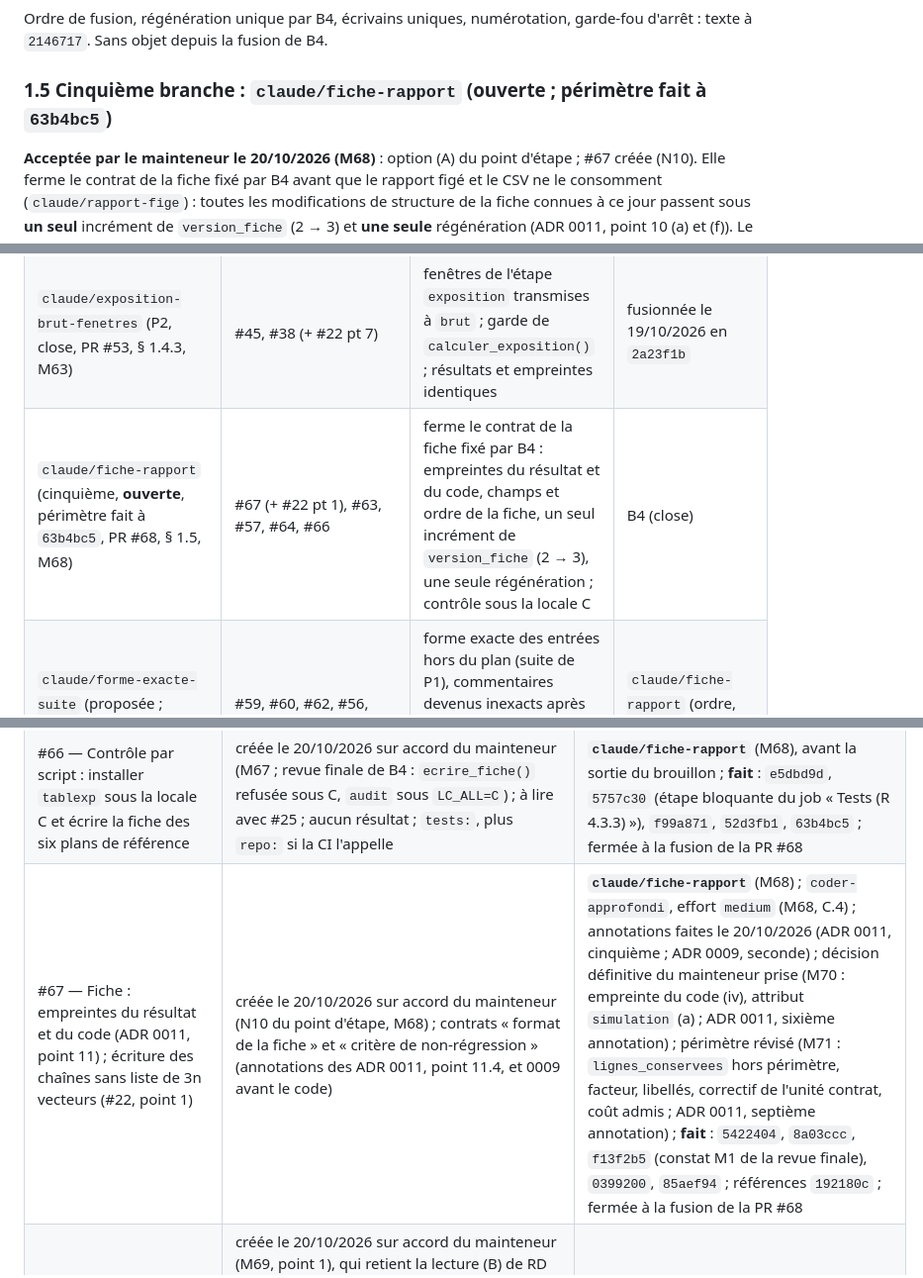
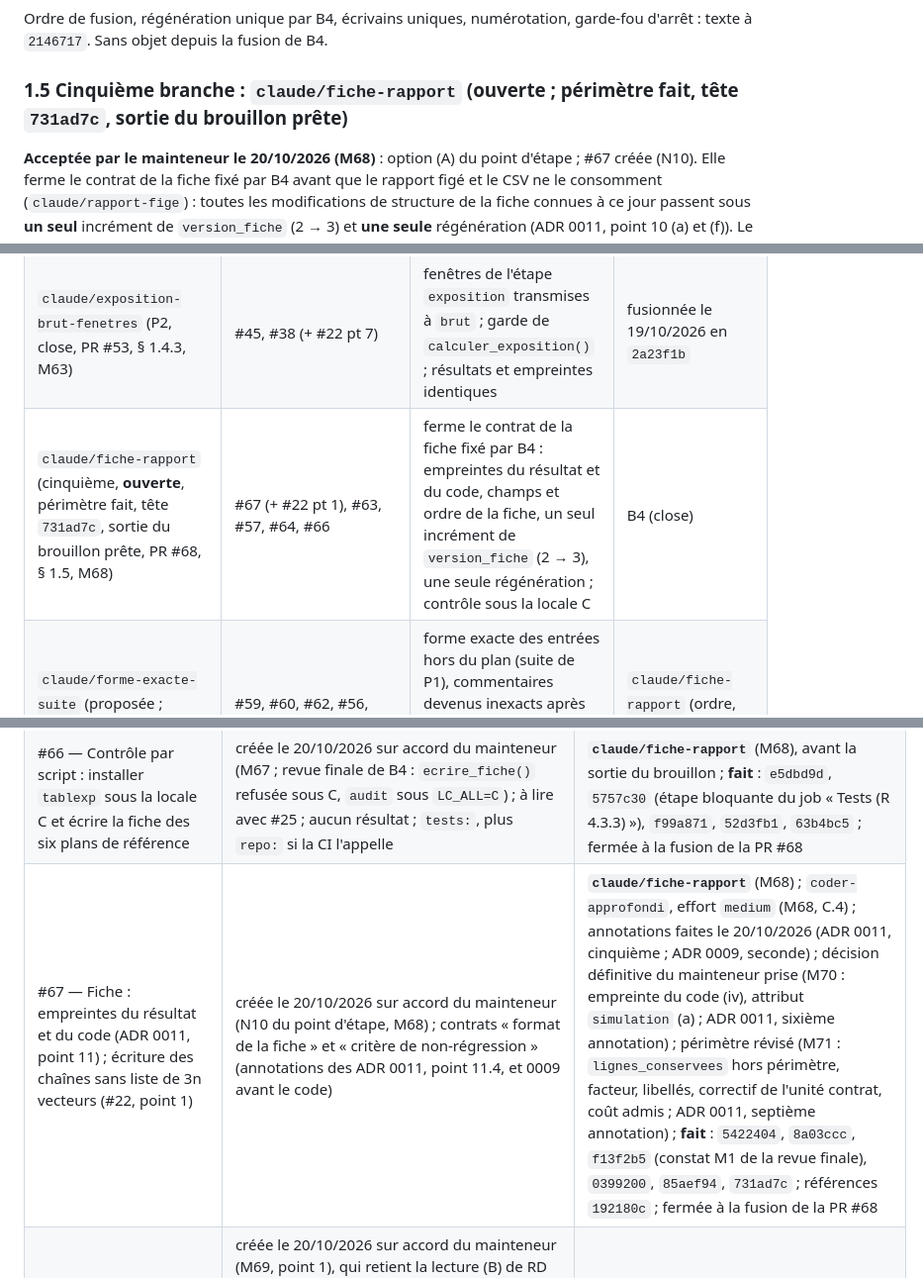
Before and after one commit to Gerard-Garey/outil_tables, a Markdown page: docs/feuille-de-route.md, 3 parts joined by grey strips. Shown at 99% size. GitHub-like rendering.

```diff
--- a/docs/feuille-de-route.md
+++ b/docs/feuille-de-route.md
@@ -75,7 +77,7 @@ PR #55, fusionnée le 19/10/2026 en `959967a` (témoins du producteur de référ
 
 Ordre de fusion, régénération unique par B4, écrivains uniques, numérotation, garde-fou d'arrêt : texte à `2146717`. Sans objet depuis la fusion de B4.
 
-### 1.5 Cinquième branche : `claude/fiche-rapport` (ouverte ; périmètre fait à `63b4bc5`)
+### 1.5 Cinquième branche : `claude/fiche-rapport` (ouverte ; périmètre fait, tête `731ad7c`, sortie du brouillon prête)
 
 **Acceptée par le mainteneur le 20/10/2026 (M68)** : option (A) du point d'étape ; #67 créée (N10). Elle ferme le contrat de la fiche fixé par B4 avant que le rapport figé et le CSV ne le consomment (`claude/rapport-fige`) : toutes les modifications de structure de la fiche connues à ce jour passent sous **un seul** incrément de `version_fiche` (2 → 3) et **une seule** régénération (ADR 0011, point 10 (a) et (f)). Le nom est gardé. À l'ouverture (`2146717`), la grandeur `fiche/empreintes/statut_resultat_code` de R1 à R6 valait « non calculée (branche fiche-rapport) » (constante `STATUT_EMPREINTES_NON_CALCULEES`, `R/rapport.R:50` à `2146717`, retirée par `5422404`). Cette branche l'a remplacée par les libellés de M71, point 3 : `STATUT_EMPREINTE_RESULTAT` et `STATUT_EMPREINTE_CODE`, `R/rapport.R:68-72` à `63b4bc5` ; `tests/reference/R1.tsv:200` depuis `192180c` (correction du 20/10/2026, constat m7 de la revue finale). Module profond : l'écriture canonique des valeurs (`ecrire_valeurs()`, `R/rapport.R:201` à `63b4bc5`, `:136` à `2146717`), dont l'empreinte du résultat devient un consommateur de plus, dans `rapport`, sans module nouveau (ADR 0011, point 9.4).
 
@@ -186,7 +190,7 @@ Ordre de fusion, régénération unique par B4, écrivains uniques, numérotatio
 | `claude/fiche-serialisation` (B4, close, PR #51 ; quatrième, § 1.4.1, M62) | ADR 0011, #47, #35, #19, #42 (+ #22 pt 6), #50 | contrat de (B) : écriture canonique des valeurs, fiche canonique, sérialisation du plan et de la fiche ; une seule régénération | fusionnée le 20/10/2026 en `2146717` |
 | `claude/forme-exacte-hors-plan` (P1, close, PR #52, § 1.4.2, M63) | #48, #44, #43, #27, #20 (+ #22 pt 4) | forme exacte des entrées hors du plan, mêmes utilitaires de `R/outils.R` ; résultats identiques | fusionnée le 19/10/2026 en `1fbe112` |
 | `claude/exposition-brut-fenetres` (P2, close, PR #53, § 1.4.3, M63) | #45, #38 (+ #22 pt 7) | fenêtres de l'étape `exposition` transmises à `brut` ; garde de `calculer_exposition()` ; résultats et empreintes identiques | fusionnée le 19/10/2026 en `2a23f1b` |
-| `claude/fiche-rapport` (cinquième, **ouverte**, périmètre fait à `63b4bc5`, PR #68, § 1.5, M68) | #67 (+ #22 pt 1), #63, #57, #64, #66 | ferme le contrat de la fiche fixé par B4 : empreintes du résultat et du code, champs et ordre de la fiche, un seul incrément de `version_fiche` (2 → 3), une seule régénération ; contrôle sous la locale C | B4 (close) |
+| `claude/fiche-rapport` (cinquième, **ouverte**, périmètre fait, tête `731ad7c`, sortie du brouillon prête, PR #68, § 1.5, M68) | #67 (+ #22 pt 1), #63, #57, #64, #66 | ferme le contrat de la fiche fixé par B4 : empreintes du résultat et du code, champs et ordre de la fiche, un seul incrément de `version_fiche` (2 → 3), une seule régénération ; contrôle sous la locale C | B4 (close) |
 | `claude/forme-exacte-suite` (proposée ; sixième si #6 n'est pas établie, M68, C.2) | #59, #60, #62, #56, #65 | forme exacte des entrées hors du plan (suite de P1), commentaires devenus inexacts après #38, lecteur des références ; résultats strictement identiques ; circuit 3 | `claude/fiche-rapport` (ordre, non dépendance technique) |
 | `claude/rapport-fige` (proposée, M68, C.2 et C.3) | à rédiger : rapport figé HTML minimal (E3.5, E3.6), tables CSV avec en-tête de métadonnées, contrôles de rejeu d'une fiche (ADR 0011, troisième annotation du 19/10/2026, (i), et annotation du 20/10/2026 (troisième)) ; #22 pt 1 n'y figure plus (passé à `claude/fiche-rapport`) | consommateurs de la fiche close par la cinquième branche ; ADR d'architecture probable (forme du rapport figé : HTML en R de base, octets chez l'appelant, aucun calcul) | `claude/fiche-rapport` |
 | `claude/validation-smr-reference` (proposé ; (A), ouvrable dès que #6 est établie, et alors avant `claude/forme-exacte-suite` et `claude/rapport-fige`, M68, C.2) | #4, #31, #32 ; #69 (importance des exclusions : décès et exposition retirés, SMR des lignes exclues ; M69, point 1), **après #58** (`claude/simulateur-formes` : têtes multi-contrats pour tester la fusion en unité tête) — si `claude/simulateur-formes` n'est pas fusionnée avant, #69 passe à la branche suivante ; à rédiger : positionnement méthode 1 (SMR et intervalle, part de #5) ; test d'homogénéité entre segments (E2.9) ; première table de référence, **non homologuée** (tables INSEE avec provenance, ou table importée) ; recette « agrégats » | statistiques de validation, SMR et homogénéité partagent la déviance de Poisson et la table de référence ; #31 et #32 dans un même passage de `references.yml` (#31 attend aussi #6) | troisième branche ; #6 (II1291-14, Forfar et al. 1988, Garwood 1936 ; recherche en ligne admise, M56) ; #13 pour toute table homologuée, **exclue tant que #13 n'est pas levée** (réponse du mainteneur du 19/10/2026) ; #32 après la régénération de `claude/fiche-rapport` (faite, `192180c`), pour un seul passage de `references.yml` ; #20 n'y figure plus (passée à P1, M63) |
@@ -221,7 +225,7 @@ Issues ouvertes, avec la raison et le rattachement. Les issues du périmètre de
 | #64 — Ordre des champs de la fiche : empreintes et provenance avec les rôles, hypothèses regroupées, avertissements en dernier | créée par B4 le 19/10/2026, sur accord du mainteneur (avis d'`actuary` sur #50, E3.7) ; change l'ordre de `fiche/@noms` de R1 à R6 (une ligne du tableau avant / après), aucune table ni verdict | **`claude/fiche-rapport`** (M68), dont la régénération unique est prévue (ADR 0011, point 10 (f)) ; **fait** : `57ee1f3`, `b4284e2` ; références `192180c` ; fermée à la fusion de la PR #68 |
 | #65 — Lecteur des références : refuser l'année 0 (`0000-12-31`) comme l'écrivain du moteur | créée le 20/10/2026 sur accord du mainteneur (M67 ; réserve mineure de l'audit de #19, PR #51) ; `valeurs_lues()` relit `0000-12-31` (mesure du 20/10/2026 sur `2146717`) ; aucun résultat ; `tests:` | **`claude/forme-exacte-suite`** (M68, C.2), circuit 3 |
 | #66 — Contrôle par script : installer `tablexp` sous la locale C et écrire la fiche des six plans de référence | créée le 20/10/2026 sur accord du mainteneur (M67 ; revue finale de B4 : `ecrire_fiche()` refusée sous C, `audit` sous `LC_ALL=C`) ; à lire avec #25 ; aucun résultat ; `tests:`, plus `repo:` si la CI l'appelle | **`claude/fiche-rapport`** (M68), avant la sortie du brouillon ; **fait** : `e5dbd9d`, `5757c30` (étape bloquante du job « Tests (R 4.3.3) »), `f99a871`, `52d3fb1`, `63b4bc5` ; fermée à la fusion de la PR #68 |
-| #67 — Fiche : empreintes du résultat et du code (ADR 0011, point 11) ; écriture des chaînes sans liste de 3n vecteurs (#22, point 1) | créée le 20/10/2026 sur accord du mainteneur (N10 du point d'étape, M68) ; contrats « format de la fiche » et « critère de non-régression » (annotations des ADR 0011, point 11.4, et 0009 avant le code) | **`claude/fiche-rapport`** (M68) ; `coder-approfondi`, effort `medium` (M68, C.4) ; annotations faites le 20/10/2026 (ADR 0011, cinquième ; ADR 0009, seconde) ; décision définitive du mainteneur prise (M70 : empreinte du code (iv), attribut `simulation` (a) ; ADR 0011, sixième annotation) ; périmètre révisé (M71 : `lignes_conservees` hors périmètre, facteur, libellés, correctif de l'unité contrat, coût admis ; ADR 0011, septième annotation) ; **fait** : `5422404`, `8a03ccc`, `f13f2b5` (constat M1 de la revue finale), `0399200`, `85aef94` ; références `192180c` ; fermée à la fusion de la PR #68 |
+| #67 — Fiche : empreintes du résultat et du code (ADR 0011, point 11) ; écriture des chaînes sans liste de 3n vecteurs (#22, point 1) | créée le 20/10/2026 sur accord du mainteneur (N10 du point d'étape, M68) ; contrats « format de la fiche » et « critère de non-régression » (annotations des ADR 0011, point 11.4, et 0009 avant le code) | **`claude/fiche-rapport`** (M68) ; `coder-approfondi`, effort `medium` (M68, C.4) ; annotations faites le 20/10/2026 (ADR 0011, cinquième ; ADR 0009, seconde) ; décision définitive du mainteneur prise (M70 : empreinte du code (iv), attribut `simulation` (a) ; ADR 0011, sixième annotation) ; périmètre révisé (M71 : `lignes_conservees` hors périmètre, facteur, libellés, correctif de l'unité contrat, coût admis ; ADR 0011, septième annotation) ; **fait** : `5422404`, `8a03ccc`, `f13f2b5` (constat M1 de la revue finale), `0399200`, `85aef94`, `731ad7c` ; références `192180c` ; fermée à la fusion de la PR #68 |
 | #69 — Rapport de validation : importance des exclusions (décès et exposition retirés, SMR des lignes exclues) | créée le 20/10/2026 sur accord du mainteneur (M69, point 1), qui retient la lecture (B) de RD 2015/35, art. 19, § 1, point b, restreinte aux grandeurs calculées : l'outil restitue des grandeurs objectives, et le jugement de pertinence reste à l'entreprise et au certificateur. Spécification d'`actuary` en amont (unité, statuts des grandeurs incalculables, place rapport ou fiche par `architect`, sort de `VERSION_FICHE`) ; circuit 1 | `claude/validation-smr-reference` (méthode 1, SMR), **après #58** (`claude/simulateur-formes`) ; dépendance ajoutée entre ces deux branches pour cette seule issue |
 | #70 — Concordance : contrôler la valeur de `VERSION_FICHE` citée dans `docs/latex/` et la liste des champs de la fiche | créée le 20/10/2026 sur accord du mainteneur (constat d'`actuary` à la validation de #57) ; la concordance ne contrôle ni les valeurs des constantes de version citées, ni la liste des champs de la fiche, ni `BLOCS_LECTURE_FICHE` ; aucun résultat ; `tests:` | `claude/forme-exacte-suite` (circuit 3) ou la branche qui suit, à fixer au prochain point d'étape ; d'ici là, `docwriter` (étape (10) de `claude/fiche-rapport`) corrige à la main les emplacements cités |
 | #71 — moteur : coût de l'empreinte du résultat (écriture de `observations`) à 10⁶ lignes | créée le 20/10/2026 sur accord du mainteneur (M71, point 5) ; 4,4 à 5,5 s à 10⁶ lignes, +35 à +60 % sur `construire_table()`, jugé acceptable pour `claude/fiche-rapport` (E1.3) ; objectif : même texte empreinté (forme et périmètre, ADR 0011, point 11.1 et septième annotation du 20/10/2026), empreintes de R1 à R6 identiques au bit près ; aucun résultat | lot ultérieur (branche à fixer au prochain point d'étape), circuit 3, `moteur:` ; **après #67** (dépendance ajoutée : optimise le code que #67 introduit) |
```
Also changed, not shown: other parts of docs/feuille-de-route.md (+10 -6 lines).
